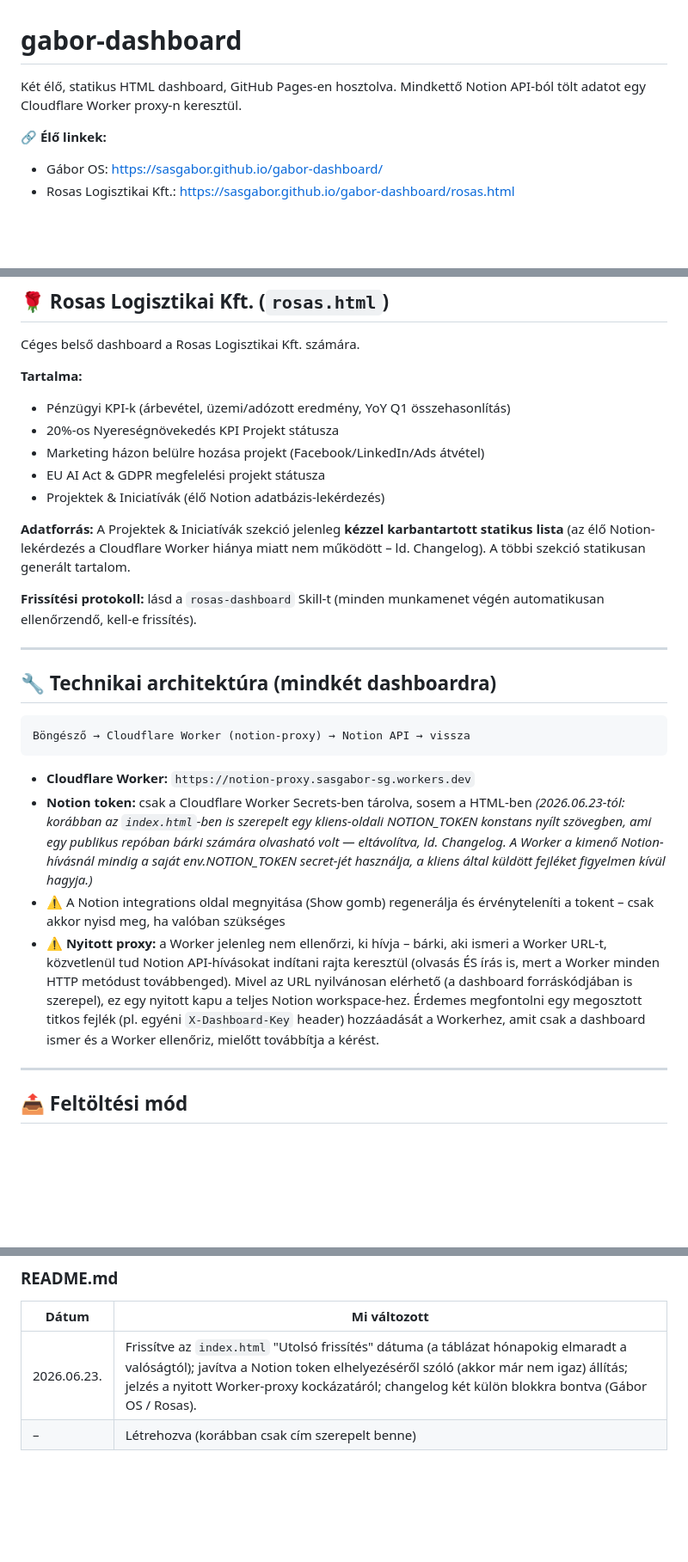
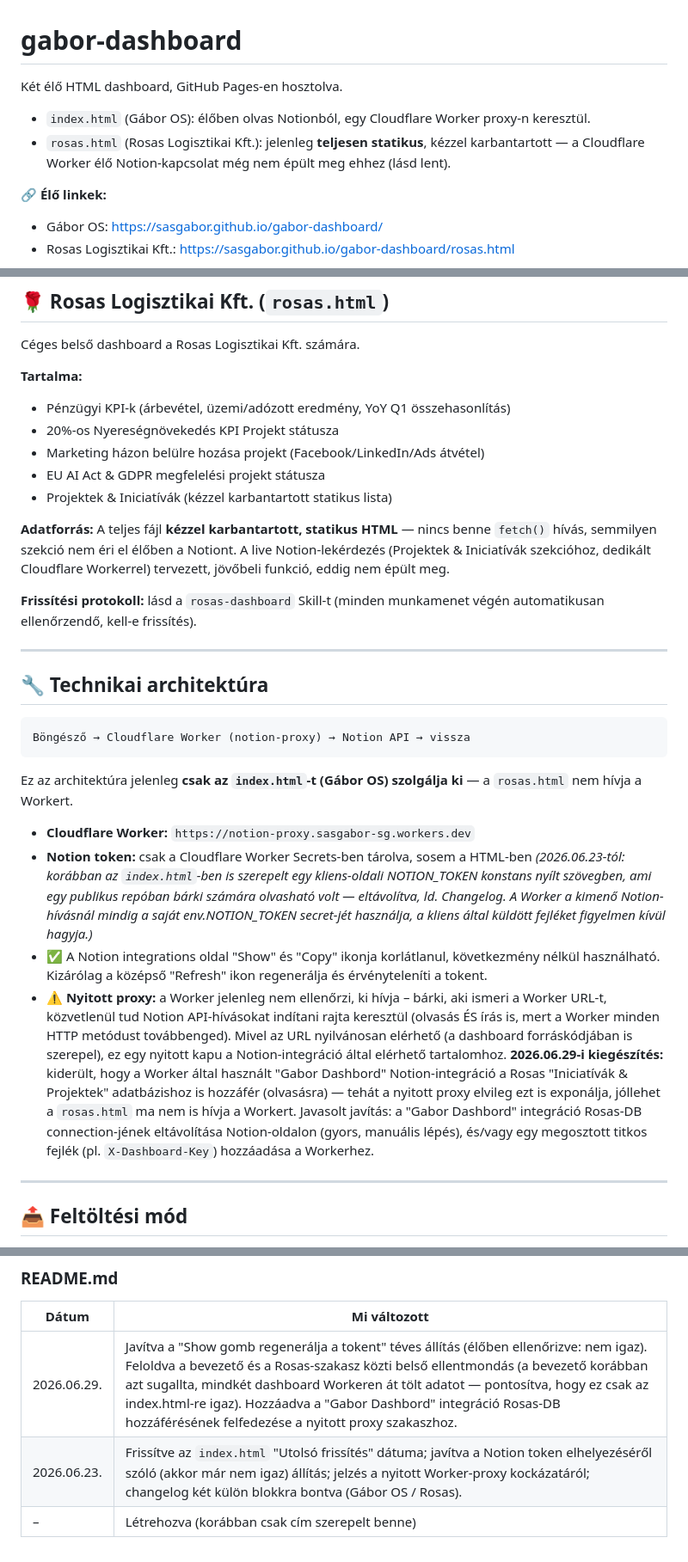
Before and after one commit to sasgabor/gabor-dashboard, a Markdown page: README.md, 3 parts joined by grey strips. Shown at 86% size. GitHub-like rendering; blank space fills up the shorter version.

````diff
--- a/README.md
+++ b/README.md
@@ -1,6 +1,8 @@
 # gabor-dashboard
 
-Két élő, statikus HTML dashboard, GitHub Pages-en hosztolva. Mindkettő Notion API-ból tölt adatot egy Cloudflare Worker proxy-n keresztül.
+Két élő HTML dashboard, GitHub Pages-en hosztolva.
+- `index.html` (Gábor OS): élőben olvas Notionból, egy Cloudflare Worker proxy-n keresztül.
+- `rosas.html` (Rosas Logisztikai Kft.): jelenleg **teljesen statikus**, kézzel karbantartott — a Cloudflare Worker élő Notion-kapcsolat még nem épült meg ehhez (lásd lent).
 
 🔗 **Élő linkek:**
 - Gábor OS: https://sasgabor.github.io/gabor-dashboard/
@@ -39,24 +41,25 @@ Céges belső dashboard a Rosas Logisztikai Kft. számára.
 - 20%-os Nyereségnövekedés KPI Projekt státusza
 - Marketing házon belülre hozása projekt (Facebook/LinkedIn/Ads átvétel)
 - EU AI Act & GDPR megfelelési projekt státusza
-- Projektek & Iniciatívák (élő Notion adatbázis-lekérdezés)
+- Projektek & Iniciatívák (kézzel karbantartott statikus lista)
 
-**Adatforrás:** A Projektek & Iniciatívák szekció jelenleg **kézzel karbantartott statikus lista** (az élő Notion-lekérdezés a Cloudflare Worker hiánya miatt nem működött – ld. Changelog). A többi szekció statikusan generált tartalom.
+**Adatforrás:** A teljes fájl **kézzel karbantartott, statikus HTML** — nincs benne `fetch()` hívás, semmilyen szekció nem éri el élőben a Notiont. A live Notion-lekérdezés (Projektek & Iniciatívák szekcióhoz, dedikált Cloudflare Workerrel) tervezett, jövőbeli funkció, eddig nem épült meg.
 
 **Frissítési protokoll:** lásd a `rosas-dashboard` Skill-t (minden munkamenet végén automatikusan ellenőrzendő, kell-e frissítés).
 
 ---
 
-## 🔧 Technikai architektúra (mindkét dashboardra)
+## 🔧 Technikai architektúra
 
 ```
 Böngésző → Cloudflare Worker (notion-proxy) → Notion API → vissza
 ```
+Ez az architektúra jelenleg **csak az `index.html`-t (Gábor OS) szolgálja ki** — a `rosas.html` nem hívja a Workert.
 
 - **Cloudflare Worker:** `https://notion-proxy.sasgabor-sg.workers.dev`
 - **Notion token:** csak a Cloudflare Worker Secrets-ben tárolva, sosem a HTML-ben *(2026.06.23-tól: korábban az `index.html`-ben is szerepelt egy kliens-oldali NOTION_TOKEN konstans nyílt szövegben, ami egy publikus repóban bárki számára olvasható volt — eltávolítva, ld. Changelog. A Worker a kimenő Notion-hívásnál mindig a saját env.NOTION_TOKEN secret-jét használja, a kliens által küldött fejléket figyelmen kívül hagyja.)*
-- ⚠️ A Notion integrations oldal megnyitása (Show gomb) regenerálja és érvényteleníti a tokent – csak akkor nyisd meg, ha valóban szükséges
-- ⚠️ **Nyitott proxy:** a Worker jelenleg nem ellenőrzi, ki hívja – bárki, aki ismeri a Worker URL-t, közvetlenül tud Notion API-hívásokat indítani rajta keresztül (olvasás ÉS írás is, mert a Worker minden HTTP metódust továbbenged). Mivel az URL nyilvánosan elérhető (a dashboard forráskódjában is szerepel), ez egy nyitott kapu a teljes Notion workspace-hez. Érdemes megfontolni egy megosztott titkos fejlék (pl. egyéni `X-Dashboard-Key` header) hozzáadását a Workerhez, amit csak a dashboard ismer és a Worker ellenőriz, mielőtt továbbítja a kérést.
+- ✅ A Notion integrations oldal "Show" és "Copy" ikonja korlátlanul, következmény nélkül használható. Kizárólag a középső "Refresh" ikon regenerálja és érvényteleníti a tokent.
+- ⚠️ **Nyitott proxy:** a Worker jelenleg nem ellenőrzi, ki hívja – bárki, aki ismeri a Worker URL-t, közvetlenül tud Notion API-hívásokat indítani rajta keresztül (olvasás ÉS írás is, mert a Worker minden HTTP metódust továbbenged). Mivel az URL nyilvánosan elérhető (a dashboard forráskódjában is szerepel), ez egy nyitott kapu a Notion-integráció által elérhető tartalomhoz. **2026.06.29-i kiegészítés:** kiderült, hogy a Worker által használt "Gabor Dashbord" Notion-integráció a Rosas "Iniciatívák & Projektek" adatbázishoz is hozzáfér (olvasásra) — tehát a nyitott proxy elvileg ezt is exponálja, jóllehet a `rosas.html` ma nem is hívja a Workert. Javasolt javítás: a "Gabor Dashbord" integráció Rosas-DB connection-jének eltávolítása Notion-oldalon (gyors, manuális lépés), és/vagy egy megosztott titkos fejlék (pl. `X-Dashboard-Key`) hozzáadása a Workerhez.
 
 ---
 
@@ -97,5 +100,6 @@ Mindkét fájlt **manuálisan** kell feltölteni:
 
 | Dátum | Mi változott |
 |-------|---------------|
-| 2026.06.23. | Frissítve az `index.html` "Utolsó frissítés" dátuma (a táblázat hónapokig elmaradt a valóságtól); javítva a Notion token elhelyezéséről szóló (akkor már nem igaz) állítás; jelzés a nyitott Worker-proxy kockázatáról; changelog két külön blokkra bontva (Gábor OS / Rosas). |
+| 2026.06.29. | Javítva a "Show gomb regenerálja a tokent" téves állítás (élőben ellenőrizve: nem igaz). Feloldva a bevezető és a Rosas-szakasz közti belső ellentmondás (a bevezető korábban azt sugallta, mindkét dashboard Workeren át tölt adatot — pontosítva, hogy ez csak az index.html-re igaz). Hozzáadva a "Gabor Dashbord" integráció Rosas-DB hozzáférésének felfedezése a nyitott proxy szakaszhoz. |
+| 2026.06.23. | Frissítve az `index.html` "Utolsó frissítés" dátuma; javítva a Notion token elhelyezéséről szóló (akkor már nem igaz) állítás; jelzés a nyitott Worker-proxy kockázatáról; changelog két külön blokkra bontva (Gábor OS / Rosas). |
 | – | Létrehozva (korábban csak cím szerepelt benne) |
````
Also changed, not shown: other parts of README.md (+2 -2 lines).
